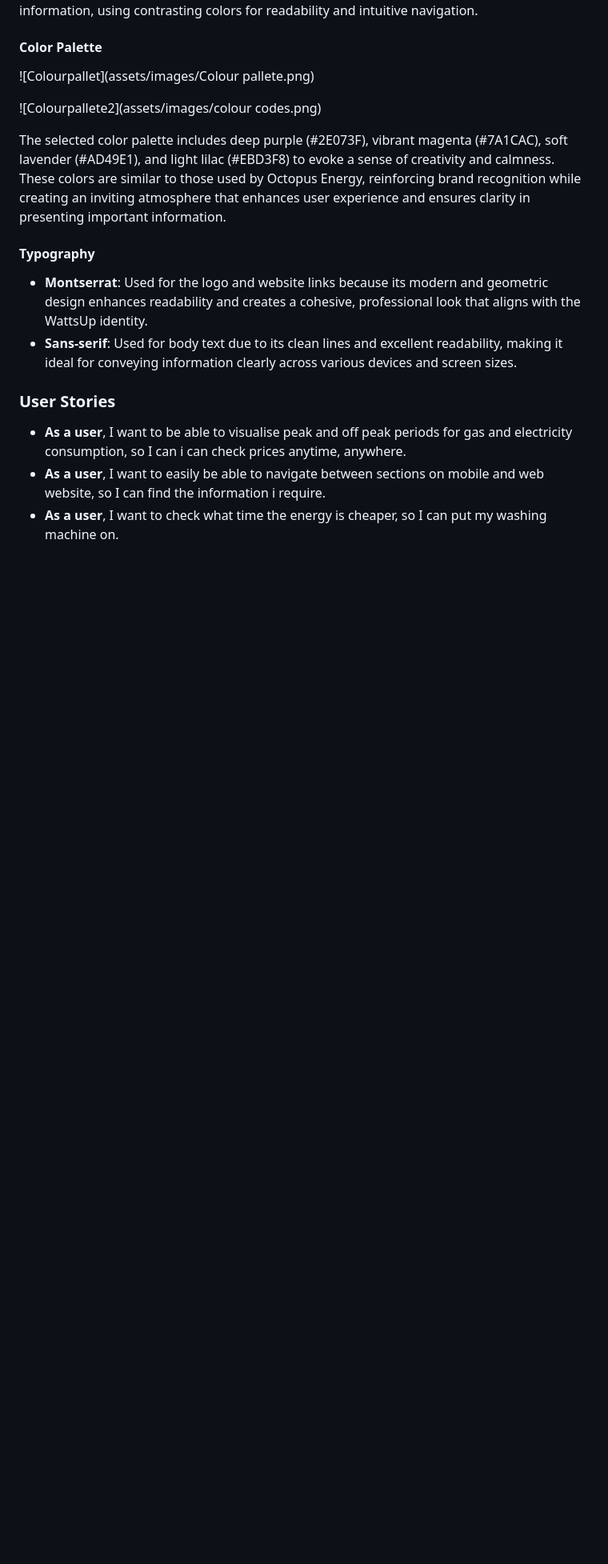
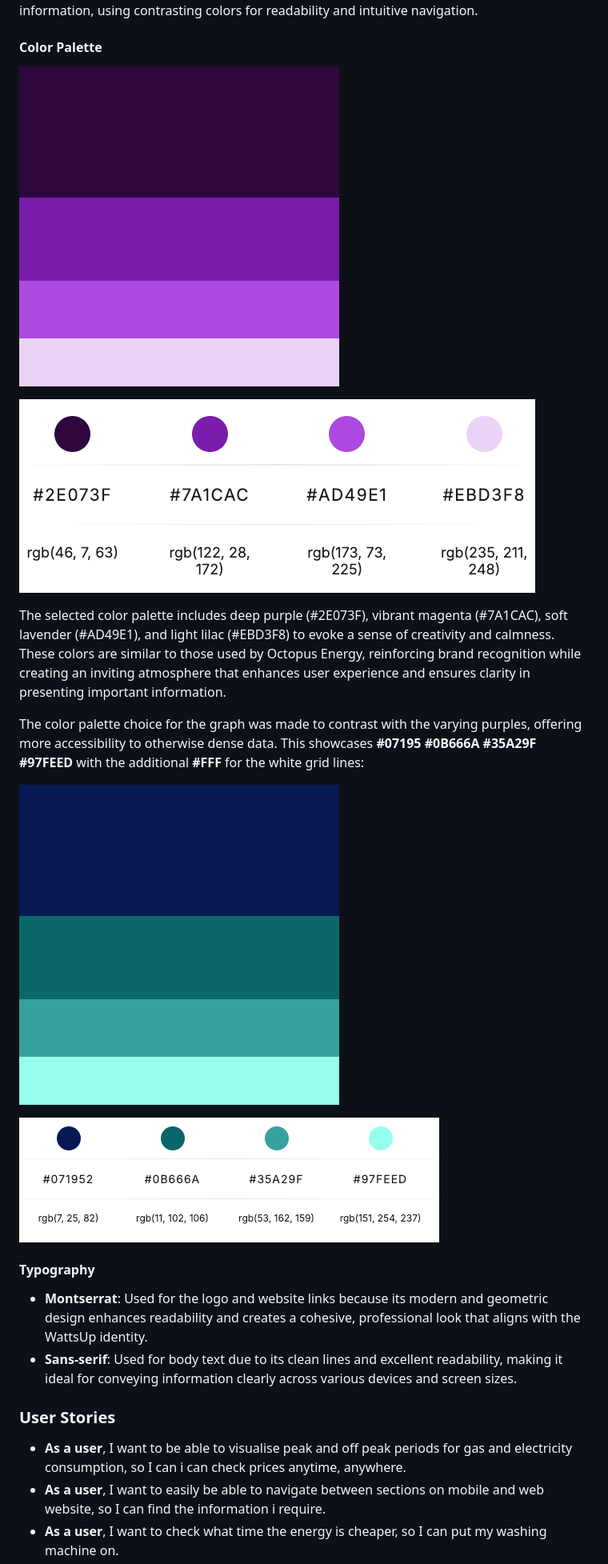
Before and after one commit to andreamaestri/hackathon-1, a Markdown page: README.md, the part around one of its changes. Shown at 80% size. GitHub-like rendering; pictures changed too: assets/images/colour-codes-graph.png (added), assets/images/colour-palette-graph.png (added), assets/images/colour-palette.png (added); blank space fills up the shorter version.

Commit message:
some image files renamed and edits to color palette section in the readme file

```diff
--- a/README.md
+++ b/README.md
@@ -43,13 +42,19 @@ The site owner wants to provide a user-friendly platform that helps users make i
 As this project aims to help users easily understand energy rates and optimize their consumption, the design focuses on simplicity, ease of use, and accessibility. The color palette and layout are chosen to create a calm and inviting atmosphere while highlighting important information, using contrasting colors for readability and intuitive navigation.
 
 #### Color Palette
-![Colourpallet](assets/images/Colour pallete.png)
+![ColourPalette](assets/images/colour-palette.png)
 
 
 
-![Colourpallete2](assets/images/colour codes.png)
+![Colourpallete2](assets/images/colour-codes.png)
 
 The selected color palette includes deep purple (#2E073F), vibrant magenta (#7A1CAC), soft lavender (#AD49E1), and light lilac (#EBD3F8) to evoke a sense of creativity and calmness. These colors are similar to those used by Octopus Energy, reinforcing brand recognition while creating an inviting atmosphere that enhances user experience and ensures clarity in presenting important information.
+
+The color palette choice for the graph was made to contrast with the varying purples, offering more accessibility to otherwise dense data. This showcases **#07195** **#0B666A** **#35A29F** **#97FEED** with the additional **#FFF** for the white grid lines:
+
+![graphColorPalette](assets/images/colour-palette-graph.png)
+
+![colorCodesGraph](assets/images/colour-codes-graph.png)
 
 #### Typography
 - **Montserrat**: Used for the logo and website links because its modern and geometric design enhances readability and creates a cohesive, professional look that aligns with the WattsUp identity.
```
Also changed, not shown: other parts of README.md (+3 -2 lines), assets/images/Colour pallete.png (deleted), assets/images/colour-codes.png (renamed from assets/images/colour codes.png).
